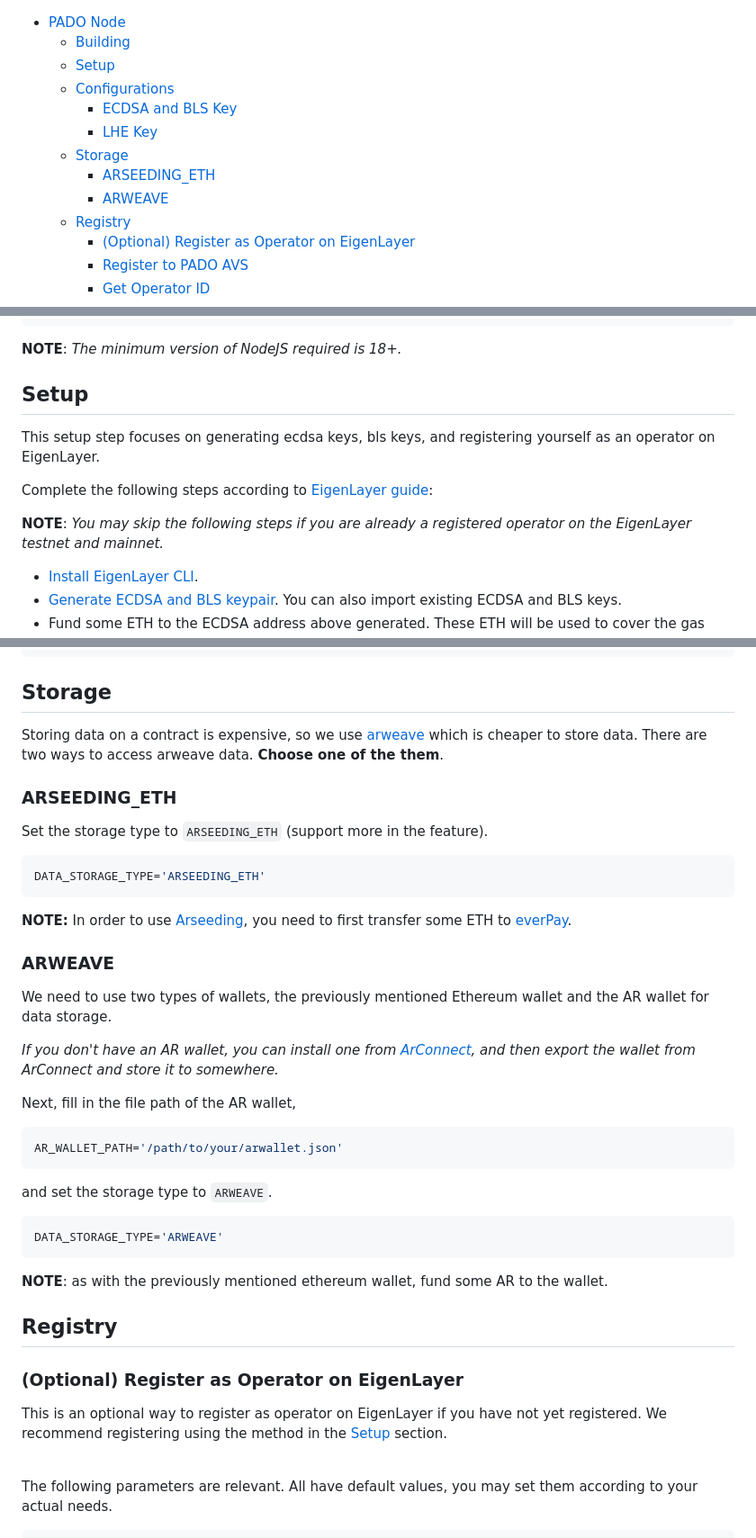
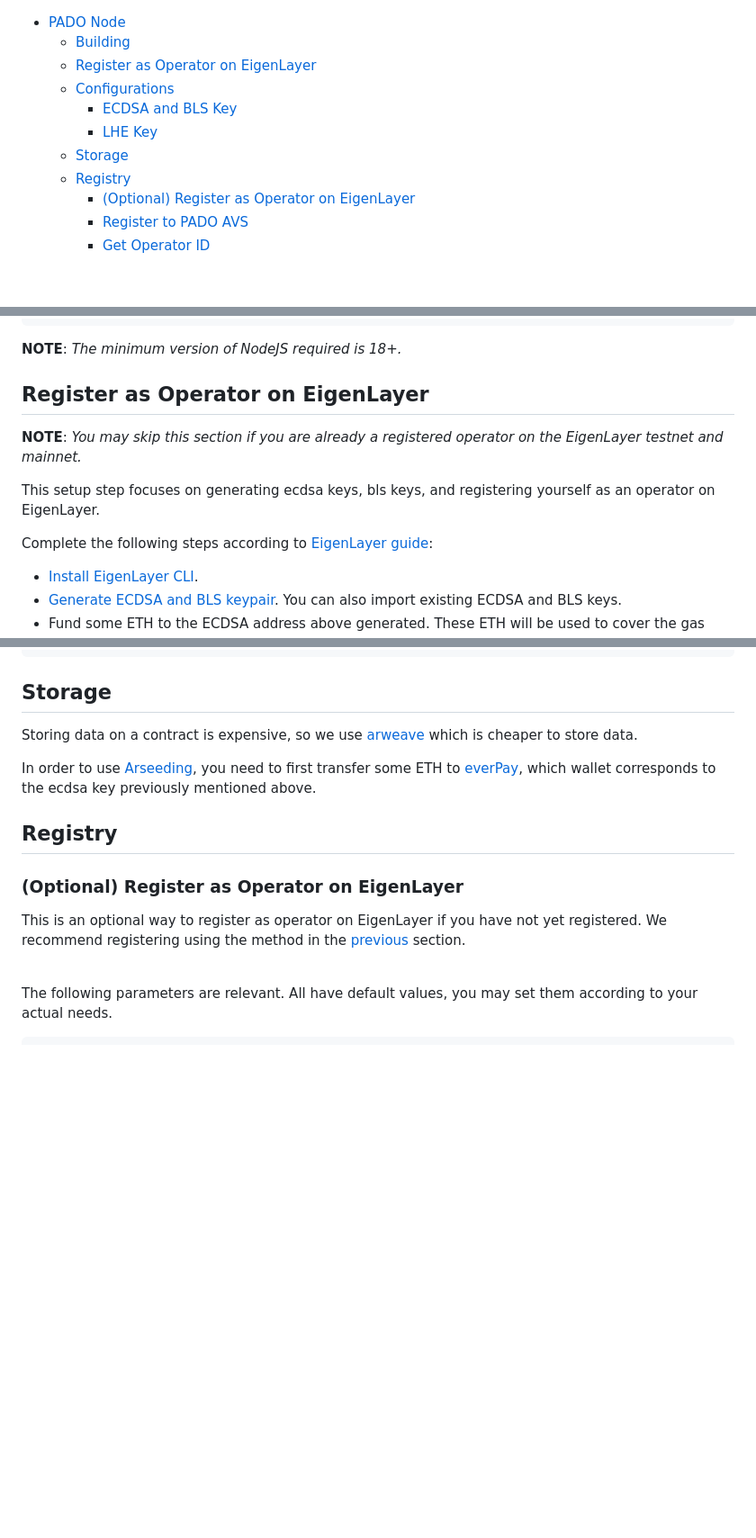
Before and after one commit to pado-labs/pado-network, a Markdown page: padonode/README.md, 3 parts joined by grey strips. Shown at 90% size. Rendered like a GitHub page; blank space fills up the shorter version.

````diff
--- a/padonode/README.md
+++ b/padonode/README.md
@@ -1,12 +1,10 @@
 - [PADO Node](#pado-node)
   - [Building](#building)
-  - [Setup](#setup)
+  - [Register as Operator on EigenLayer](#register-as-operator-on-eigenlayer)
   - [Configurations](#configurations)
     - [ECDSA and BLS Key](#ecdsa-and-bls-key)
     - [LHE Key](#lhe-key)
   - [Storage](#storage)
-    - [ARSEEDING\_ETH](#arseeding_eth)
-    - [ARWEAVE](#arweave)
   - [Registry](#registry)
     - [(Optional) Register as Operator on EigenLayer](#optional-register-as-operator-on-eigenlayer)
     - [Register to PADO AVS](#register-to-pado-avs)
@@ -31,13 +29,14 @@ npm run build
 **NOTE**: *The minimum version of NodeJS required is 18+.*
 
 
-## Setup
+## Register as Operator on EigenLayer
+
+
+**NOTE**: *You may skip this section if you are already a registered operator on the EigenLayer testnet and mainnet.*
 
 This setup step focuses on generating ecdsa keys, bls keys, and registering yourself as an operator on EigenLayer.
 
 Complete the following steps according to [EigenLayer guide](https://docs.eigenlayer.xyz/eigenlayer/operator-guides/operator-installation):
-
-**NOTE**: *You may skip the following steps if you are already a registered operator on the EigenLayer testnet and mainnet.*
 
 
 - [Install EigenLayer CLI](https://docs.eigenlayer.xyz/eigenlayer/operator-guides/operator-installation#cli-installation).
@@ -95,47 +94,16 @@ LHE_KEY_PATH='/path/to/your/lhe.key.json'
 
 ## Storage
 
-Storing data on a contract is expensive, so we use [arweave](https://www.arweave.org/) which is cheaper to store data. There are two ways to access arweave data. **Choose one of the them**.
+Storing data on a contract is expensive, so we use [arweave](https://www.arweave.org/) which is cheaper to store data.
 
-### ARSEEDING_ETH
-
-Set the storage type to `ARSEEDING_ETH` (support more in the feature).
-
-```conf
-DATA_STORAGE_TYPE='ARSEEDING_ETH'
-```
-
-**NOTE:** In order to use [Arseeding](https://web3infra.dev/docs/arseeding/introduction/lightNode), you need to first transfer some ETH to [everPay](https://app.everpay.io/).
-
-
-### ARWEAVE
-
-We need to use two types of wallets, the previously mentioned Ethereum wallet and the AR wallet for data storage.
-
-*If you don't have an AR wallet, you can install one from [ArConnect](https://www.arconnect.io/download), and then export the wallet from ArConnect and store it to somewhere.*
-
-
-Next, fill in the file path of the AR wallet,
-
-```conf
-AR_WALLET_PATH='/path/to/your/arwallet.json'
-```
-
-and set the storage type to `ARWEAVE`.
-
-```conf
-DATA_STORAGE_TYPE='ARWEAVE'
-```
-
-**NOTE**: as with the previously mentioned ethereum wallet, fund some AR to the wallet.
-
+In order to use [Arseeding](https://web3infra.dev/docs/arseeding/introduction/lightNode), you need to first transfer some ETH to [everPay](https://app.everpay.io/), which wallet corresponds to the ecdsa key previously mentioned above.
 
 
 ## Registry
 
 ### (Optional) Register as Operator on EigenLayer
 
-This is an optional way to register as operator on EigenLayer if you have not yet registered. We recommend registering using the method in the [Setup](#setup) section.
+This is an optional way to register as operator on EigenLayer if you have not yet registered. We recommend registering using the method in the [previous](#register-as-operator-on-eigenlayer) section.
 
 <br/>
 
````
Also changed, not shown: other parts of padonode/README.md (+1 -1 lines), padonode/README_v1.md (deleted, +0 -118 lines).
